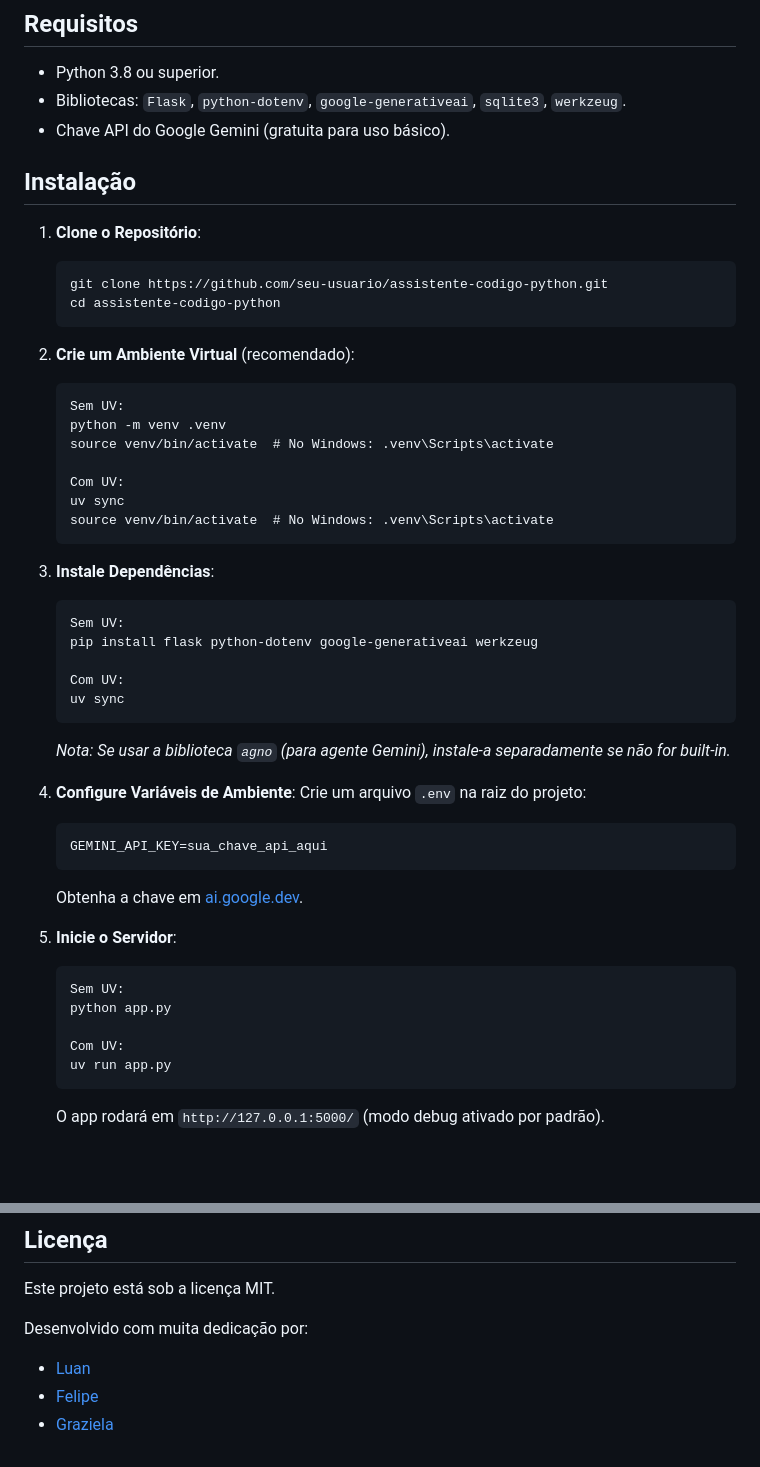
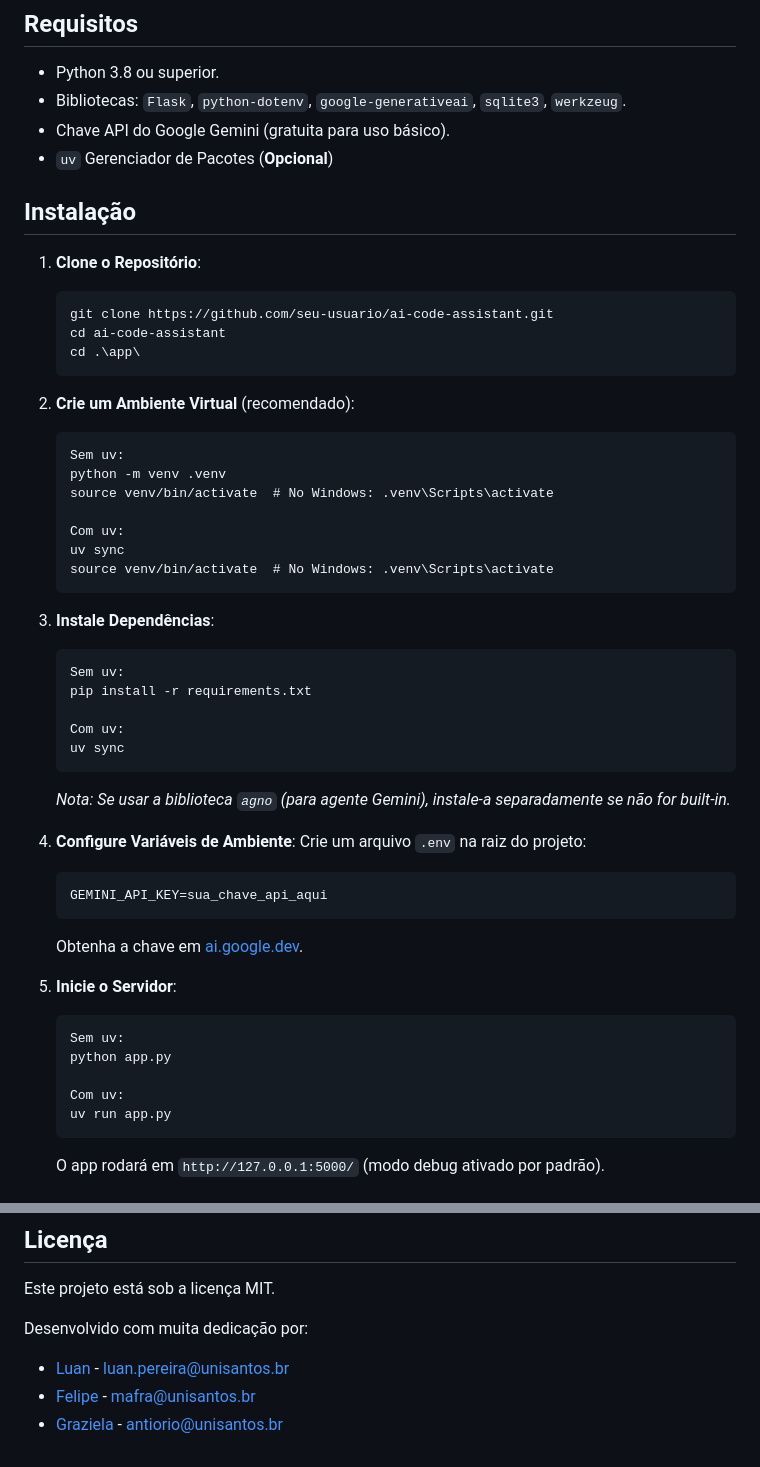
Before and after one commit to luanfelixcoding/ai-code-assistant, a Markdown page: README.md, 2 parts joined by grey strips. Drawn GitHub-style; blank space fills up the shorter version.

Commit message:
Revisado README com novos detalhes do projeto e contatos
Revisado README com novos detalhes do projeto e contatos

````diff
--- a/README.md
+++ b/README.md
@@ -27,32 +27,34 @@ Ideal para desenvolvedores Python que precisam de ajuda rápida e contextualizad
 - Python 3.8 ou superior.
 - Bibliotecas: `Flask`, `python-dotenv`, `google-generativeai`, `sqlite3`, `werkzeug`.
 - Chave API do Google Gemini (gratuita para uso básico).
+- `uv` Gerenciador de Pacotes (**Opcional**)
 
 ## Instalação
 
 1. **Clone o Repositório**:
    ```
-   git clone https://github.com/seu-usuario/assistente-codigo-python.git
-   cd assistente-codigo-python
+   git clone https://github.com/seu-usuario/ai-code-assistant.git
+   cd ai-code-assistant
+   cd .\app\
    ```
 
 2. **Crie um Ambiente Virtual** (recomendado):
    ```
-   Sem UV:
+   Sem uv:
    python -m venv .venv
    source venv/bin/activate  # No Windows: .venv\Scripts\activate
 
-   Com UV:
+   Com uv:
    uv sync
    source venv/bin/activate  # No Windows: .venv\Scripts\activate
    ```
 
 3. **Instale Dependências**:
    ```
-   Sem UV:
-   pip install flask python-dotenv google-generativeai werkzeug
+   Sem uv:
+   pip install -r requirements.txt
 
-   Com UV:
+   Com uv:
    uv sync
    ```
    *Nota: Se usar a biblioteca `agno` (para agente Gemini), instale-a separadamente se não for built-in.*
@@ -66,10 +68,10 @@ Ideal para desenvolvedores Python que precisam de ajuda rápida e contextualizad
 
 5. **Inicie o Servidor**:
    ```
-   Sem UV:
+   Sem uv:
    python app.py
 
-   Com UV:
+   Com uv:
    uv run app.py
    ```
    O app rodará em `http://127.0.0.1:5000/` (modo debug ativado por padrão).
@@ -140,6 +142,6 @@ Sugestões: Adicionar suporte a mais modelos de IA, autenticação ou integraç
 Este projeto está sob a licença MIT.
 
 Desenvolvido com muita dedicação por:
-- [Luan](https://github.com/luanfelixcoding)
-- [Felipe](https://github.com/mafra013)
-- [Graziela](https://github.com/GrazielaAntiorio)
+- [Luan](https://github.com/luanfelixcoding) - luan.pereira@unisantos.br
+- [Felipe](https://github.com/mafra013) - mafra@unisantos.br
+- [Graziela](https://github.com/GrazielaAntiorio) - antiorio@unisantos.br
````
Also changed, not shown: other parts of README.md (+2 -2 lines).
